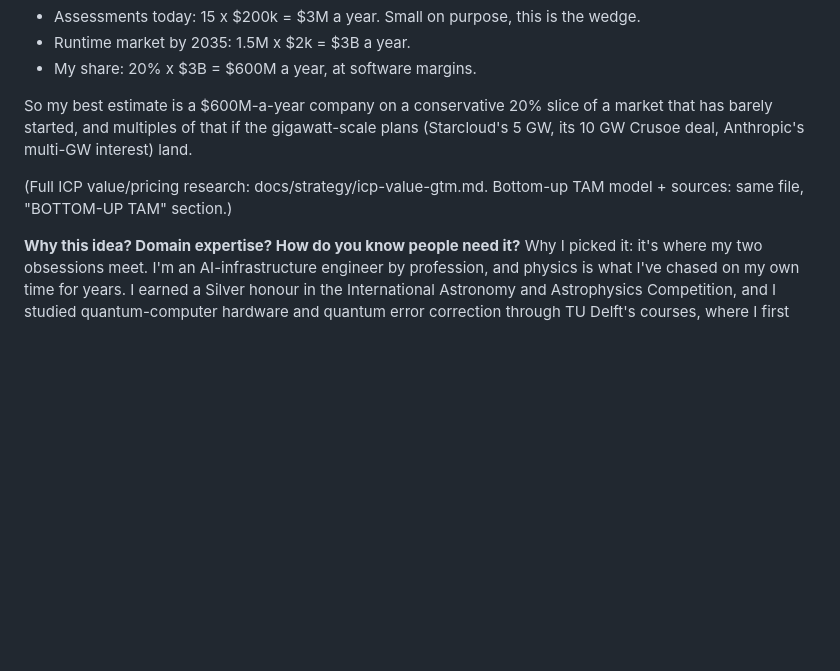
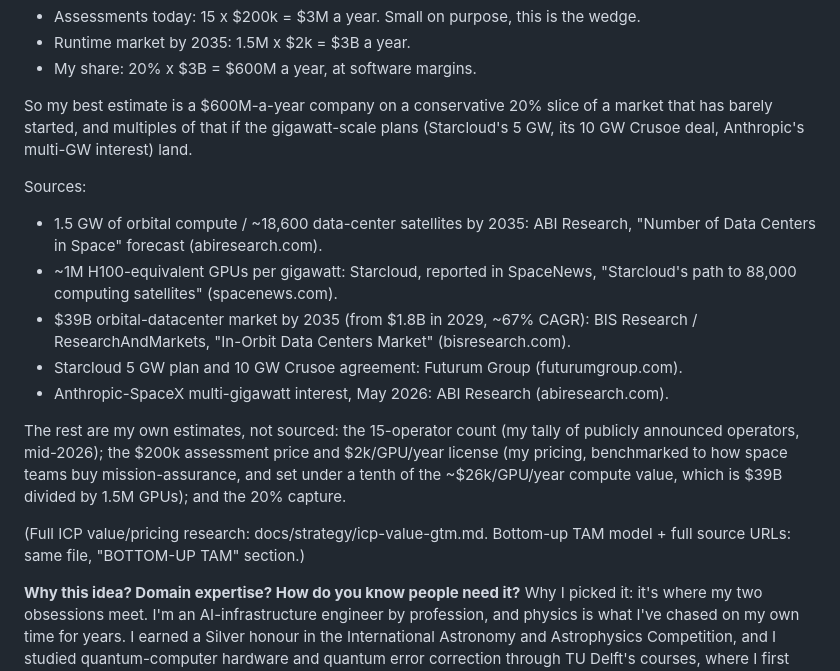
Before and after one commit to Programmer7129/orbital-runtime, a Markdown page: docs/strategy/yc-answers.md, the part around the change. GitHub-like rendering; blank space fills up the shorter version.

Commit message:
YC money answer: add Sources block (real citations only, own estimates flagged); add full source URLs to TAM section

```diff
--- a/docs/strategy/yc-answers.md
+++ b/docs/strategy/yc-answers.md
@@ -246,8 +246,24 @@ So my best estimate is a $600M-a-year company on a conservative 20% slice of a m
 that has barely started, and multiples of that if the gigawatt-scale plans (Starcloud's
 5 GW, its 10 GW Crusoe deal, Anthropic's multi-GW interest) land.
 
+Sources:
+- 1.5 GW of orbital compute / ~18,600 data-center satellites by 2035: ABI Research,
+  "Number of Data Centers in Space" forecast (abiresearch.com).
+- ~1M H100-equivalent GPUs per gigawatt: Starcloud, reported in SpaceNews, "Starcloud's
+  path to 88,000 computing satellites" (spacenews.com).
+- $39B orbital-datacenter market by 2035 (from $1.8B in 2029, ~67% CAGR): BIS Research /
+  ResearchAndMarkets, "In-Orbit Data Centers Market" (bisresearch.com).
+- Starcloud 5 GW plan and 10 GW Crusoe agreement: Futurum Group (futurumgroup.com).
+- Anthropic-SpaceX multi-gigawatt interest, May 2026: ABI Research (abiresearch.com).
+
+The rest are my own estimates, not sourced: the 15-operator count (my tally of publicly
+announced operators, mid-2026); the $200k assessment price and $2k/GPU/year license (my
+pricing, benchmarked to how space teams buy mission-assurance, and set under a tenth of
+the ~$26k/GPU/year compute value, which is $39B divided by 1.5M GPUs); and the 20%
+capture.
+
 (Full ICP value/pricing research: docs/strategy/icp-value-gtm.md. Bottom-up TAM model +
-sources: same file, "BOTTOM-UP TAM" section.)
+full source URLs: same file, "BOTTOM-UP TAM" section.)
 
 **Why this idea? Domain expertise? How do you know people need it?**
 Why I picked it: it's where my two obsessions meet. I'm an AI-infrastructure engineer
```
Also changed, not shown: docs/strategy/icp-value-gtm.md (+14 -4 lines).
